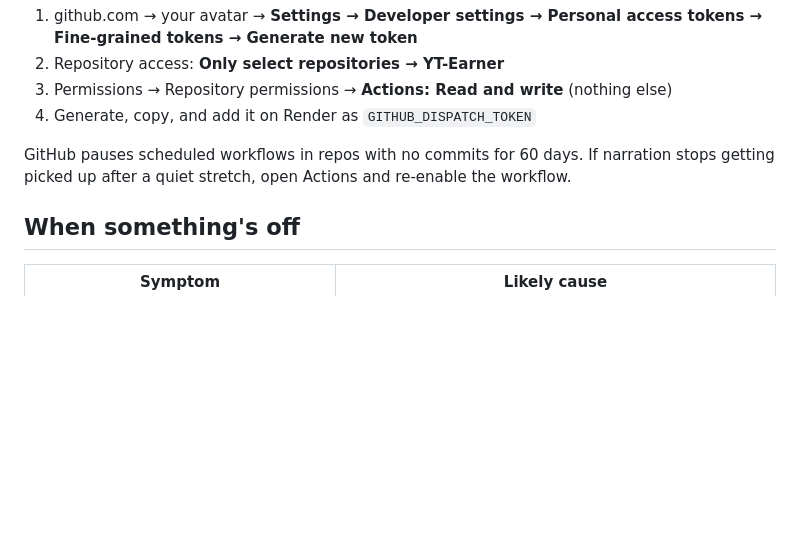
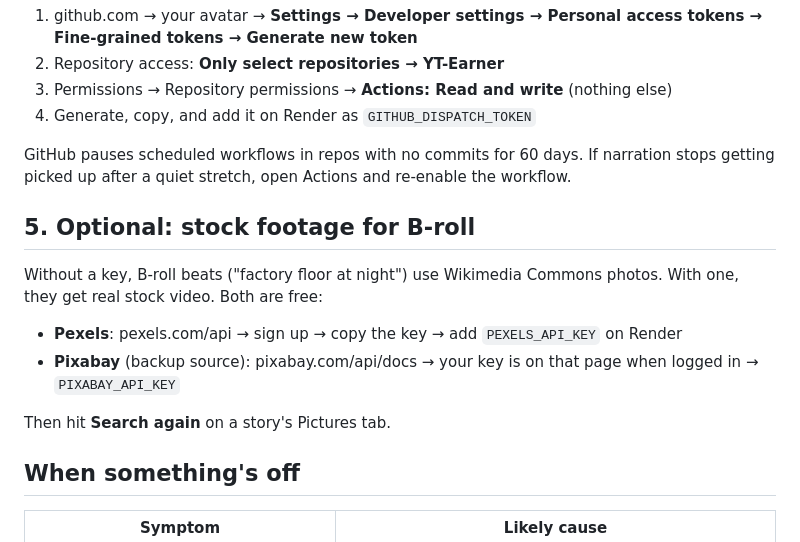
Before and after one commit to uzairahm290/YT-Earner, a Markdown page: DEPLOY.md, the part around the change. GitHub-like rendering; blank space fills up the shorter version.

```diff
--- a/DEPLOY.md
+++ b/DEPLOY.md
@@ -109,6 +109,15 @@ Without this, a queued narration starts within ~15 minutes. With it, it starts i
 GitHub pauses scheduled workflows in repos with no commits for 60 days. If narration stops
 getting picked up after a quiet stretch, open Actions and re-enable the workflow.
 
+## 5. Optional: stock footage for B-roll
+
+Without a key, B-roll beats ("factory floor at night") use Wikimedia Commons photos. With one, they get real
+stock video. Both are free:
+- **Pexels**: pexels.com/api → sign up → copy the key → add `PEXELS_API_KEY` on Render
+- **Pixabay** (backup source): pixabay.com/api/docs → your key is on that page when logged in → `PIXABAY_API_KEY`
+
+Then hit **Search again** on a story's Pictures tab.
+
 ## When something's off
 
 | Symptom | Likely cause |
```
Also changed, not shown: README.md (+4 -1 lines).
